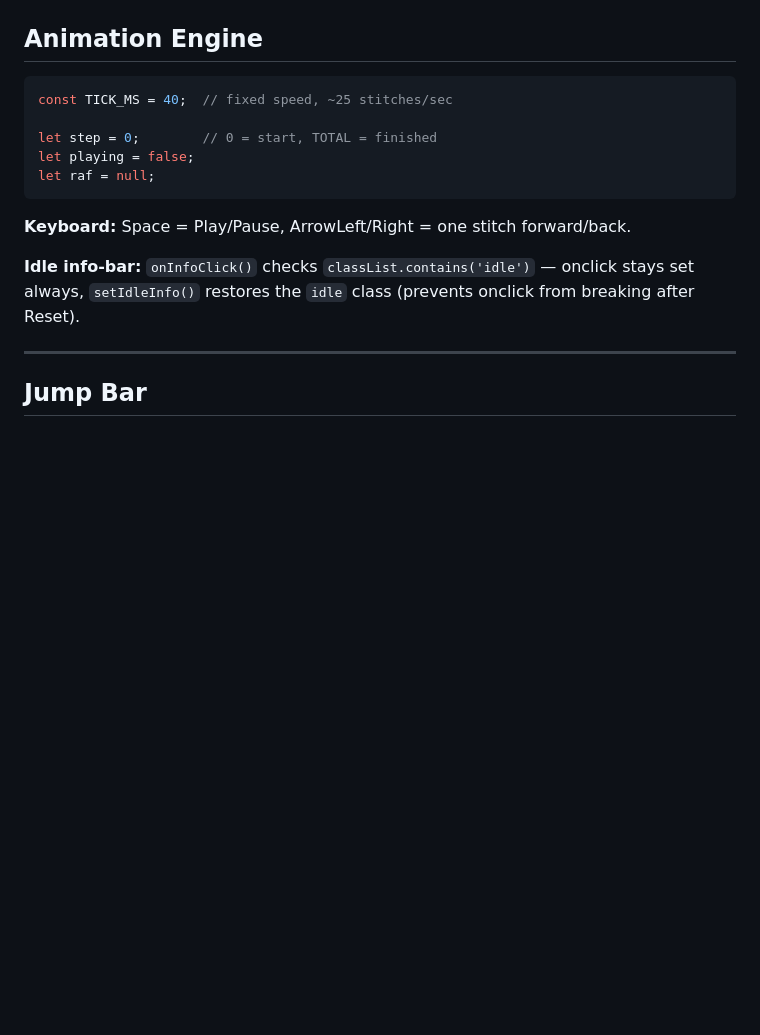
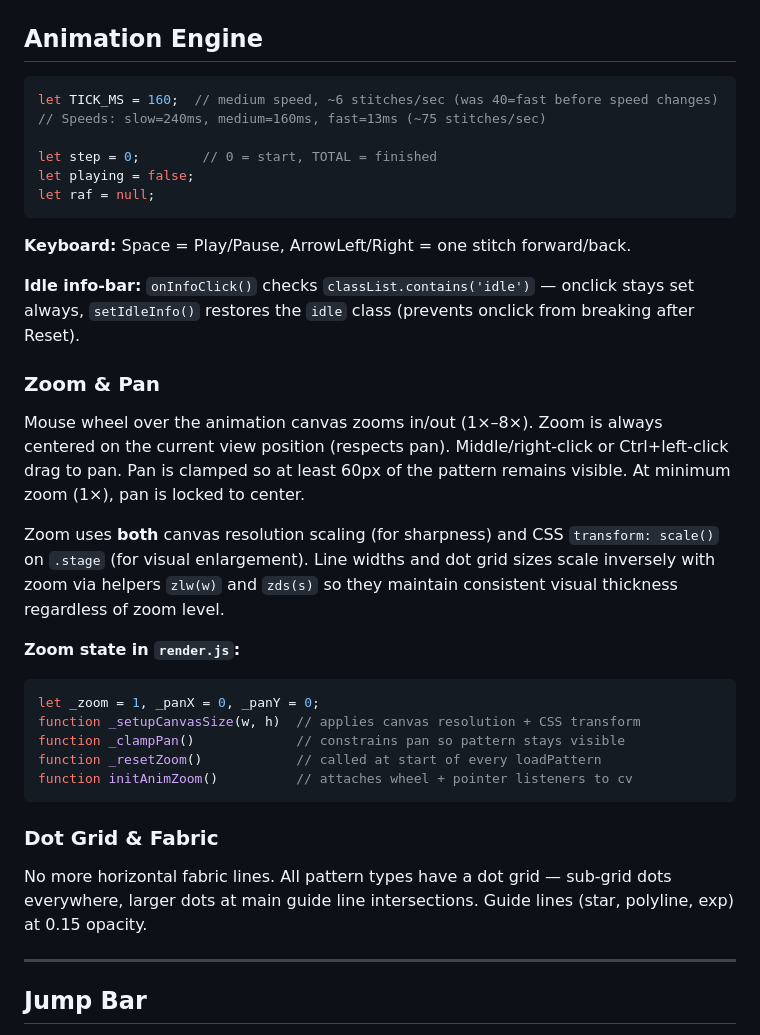
Before and after one commit to Chillchamp1/sashiko-pattern-library, a Markdown page: CLAUDE.md, the part around one of its changes. Rendered like a GitHub page; blank space fills up the shorter version.

````diff
--- a/CLAUDE.md
+++ b/CLAUDE.md
@@ -188,7 +188,8 @@ Implementation (Tsuzuki Yamagata, 2 classes per family):
 ## Animation Engine
 
 ```javascript
-const TICK_MS = 40;  // fixed speed, ~25 stitches/sec
+let TICK_MS = 160;  // medium speed, ~6 stitches/sec (was 40=fast before speed changes)
+// Speeds: slow=240ms, medium=160ms, fast=13ms (~75 stitches/sec)
 
 let step = 0;        // 0 = start, TOTAL = finished
 let playing = false;
@@ -198,6 +199,25 @@ let raf = null;
 **Keyboard:** Space = Play/Pause, ArrowLeft/Right = one stitch forward/back.
 
 **Idle info-bar:** `onInfoClick()` checks `classList.contains('idle')` — onclick stays set always, `setIdleInfo()` restores the `idle` class (prevents onclick from breaking after Reset).
+
+### Zoom & Pan
+
+Mouse wheel over the animation canvas zooms in/out (1×–8×). Zoom is always centered on the current view position (respects pan). Middle/right-click or Ctrl+left-click drag to pan. Pan is clamped so at least 60px of the pattern remains visible. At minimum zoom (1×), pan is locked to center.
+
+Zoom uses **both** canvas resolution scaling (for sharpness) and CSS `transform: scale()` on `.stage` (for visual enlargement). Line widths and dot grid sizes scale inversely with zoom via helpers `zlw(w)` and `zds(s)` so they maintain consistent visual thickness regardless of zoom level.
+
+**Zoom state in `render.js`:**
+```javascript
+let _zoom = 1, _panX = 0, _panY = 0;
+function _setupCanvasSize(w, h)  // applies canvas resolution + CSS transform
+function _clampPan()             // constrains pan so pattern stays visible
+function _resetZoom()            // called at start of every loadPattern
+function initAnimZoom()          // attaches wheel + pointer listeners to cv
+```
+
+### Dot Grid & Fabric
+
+No more horizontal fabric lines. All pattern types have a dot grid — sub-grid dots everywhere, larger dots at main guide line intersections. Guide lines (star, polyline, exp) at 0.15 opacity.
 
 ---
 
````
Also changed, not shown: other parts of CLAUDE.md (+62 -10 lines).
